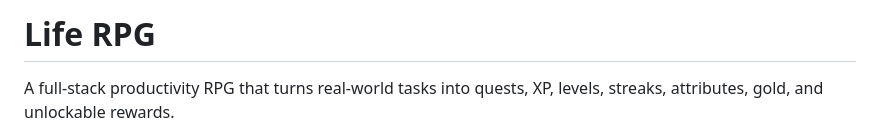
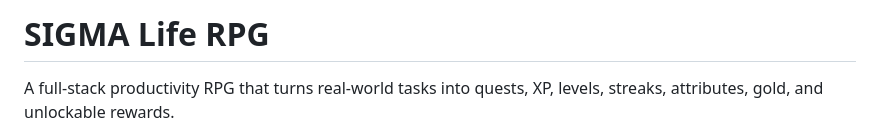
Before and after one commit to prem03700/SIGMA_RPG, a Markdown page: README.md, the part around the change. GitHub-like rendering.

Commit message:
Change project title to 'SIGMA Life RPG'
Updated project title in README.md to 'SIGMA Life RPG'.

```diff
--- a/README.md
+++ b/README.md
@@ -1,4 +1,4 @@
-# Life RPG
+# SIGMA Life RPG
 
 A full-stack productivity RPG that turns real-world tasks into quests, XP, levels, streaks, attributes, gold, and unlockable rewards.
 
```
